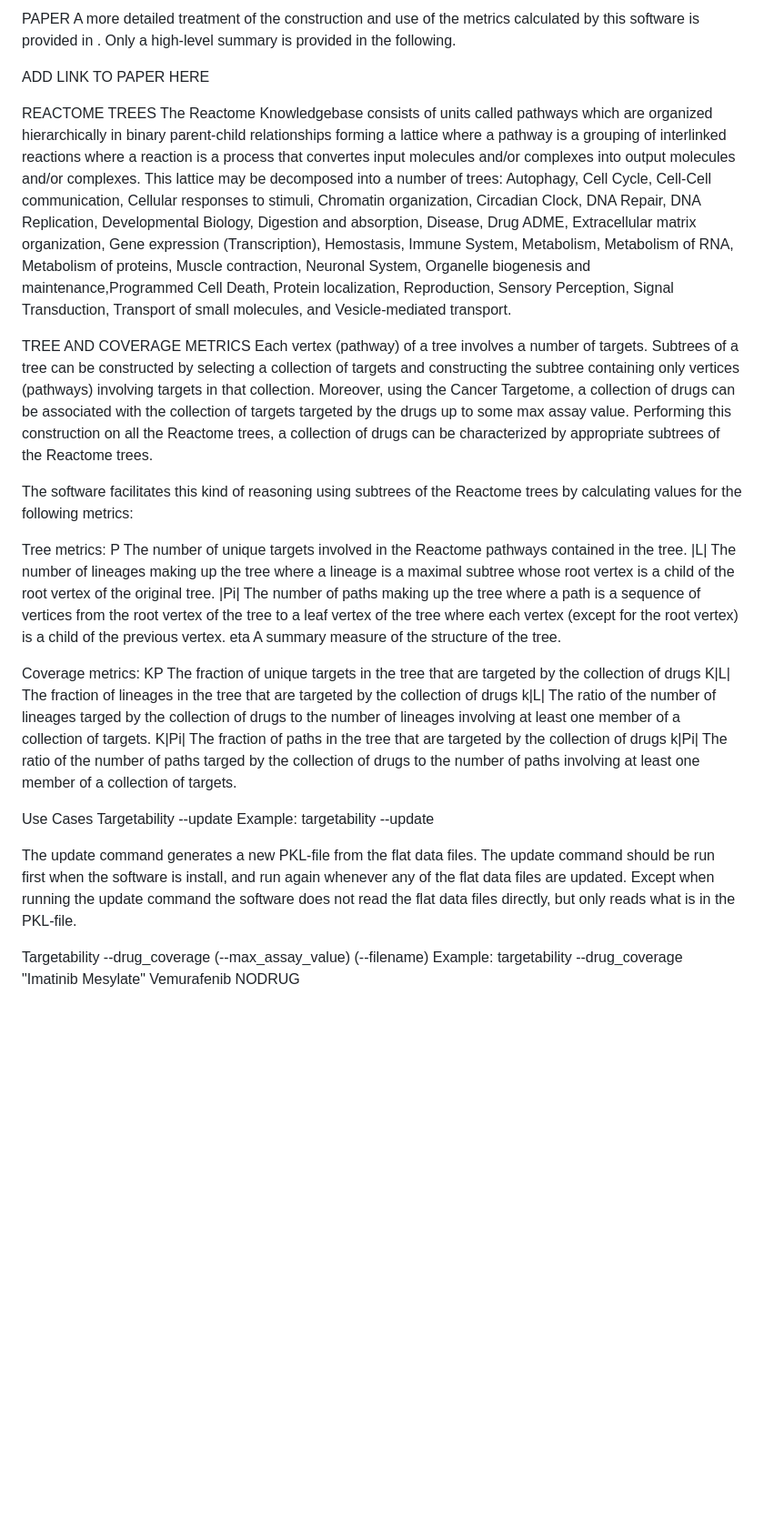
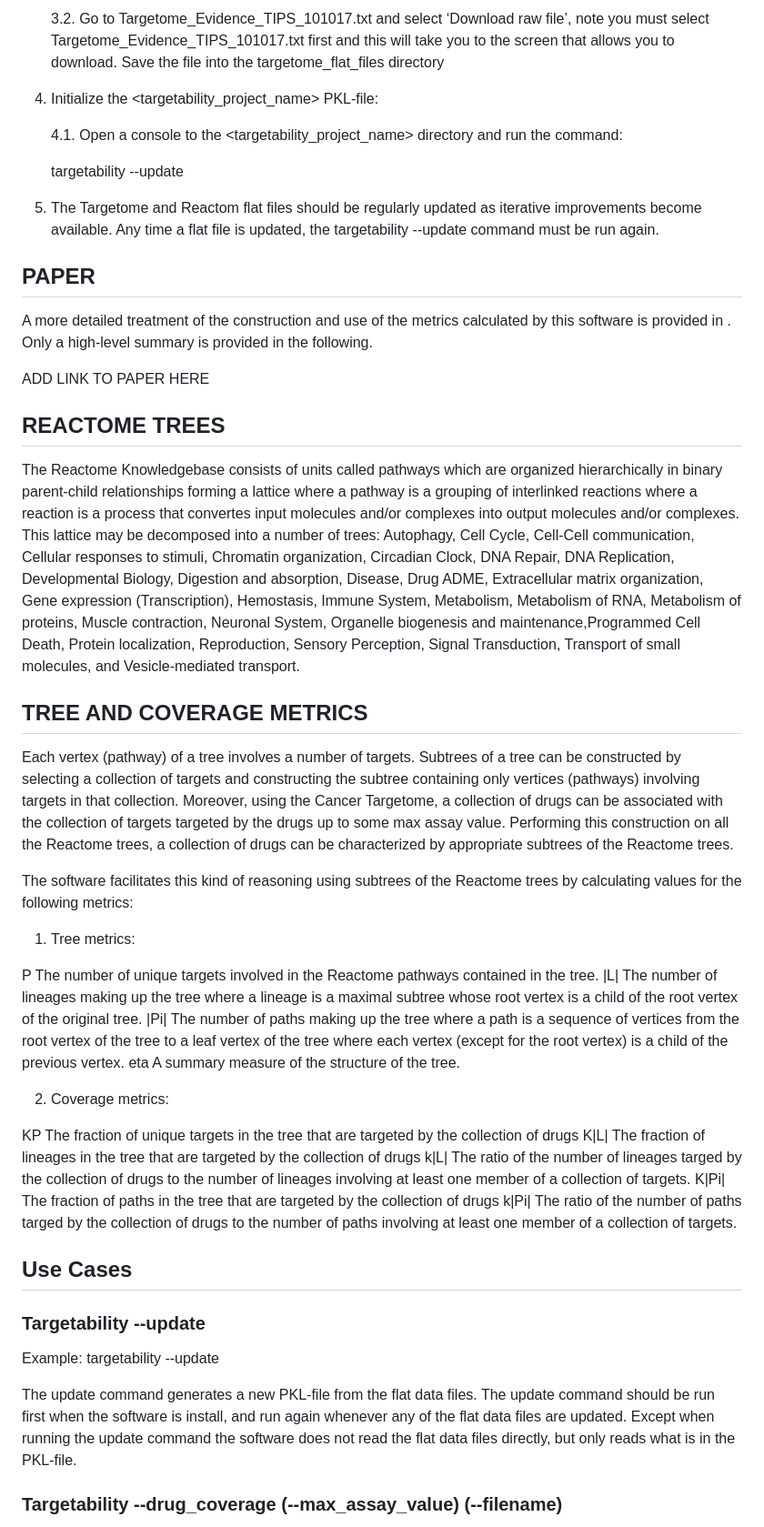
Before and after one commit to sehagler/drug_targetability, a Markdown page: README.md, the part around the change printed below. Shown: that part at 91% size. GitHub-like rendering; blank space fills up the shorter version.

```diff
--- a/README.md
+++ b/README.md
@@ -58,29 +58,52 @@ The Targetome and Reactom flat files should be regularly updated as iterative im
 
-PAPER
-A more detailed treatment of the construction and use of the metrics calculated by this software is provided in . Only a high-level summary is provided in the following.
+    3.2.  Go to Targetome_Evidence_TIPS_101017.txt and select ‘Download raw file’, note you must select Targetome_Evidence_TIPS_101017.txt first and this will take you to the screen that allows you to download.  Save the file into the targetome_flat_files directory
+
+4.  Initialize the <targetability_project_name> PKL-file:
+
+    4.1.  Open a console to the <targetability_project_name> directory and run the command:
+
+    targetability --update
+
+6.  The Targetome and Reactom flat files should be regularly updated as iterative improvements become available.  Any time a flat file is updated, the targetability --update command must be run again.
+
+## PAPER
+
+A more detailed treatment of the construction and use of the metrics calculated by this software is provided in <link to BioArxiv paper here>.  Only a high-level summary is provided in the following.
 
 ADD LINK TO PAPER HERE
 
-REACTOME TREES
-The Reactome Knowledgebase consists of units called pathways which are organized hierarchically in binary parent-child relationships forming a lattice where a pathway is a grouping of interlinked reactions where a reaction is a process that convertes input molecules and/or complexes into output molecules and/or complexes. This lattice may be decomposed into a number of trees: Autophagy, Cell Cycle, Cell-Cell communication, Cellular responses to stimuli, Chromatin organization, Circadian Clock, DNA Repair, DNA Replication, Developmental Biology, Digestion and absorption, Disease, Drug ADME, Extracellular matrix organization, Gene expression (Transcription), Hemostasis, Immune System, Metabolism, Metabolism of RNA, Metabolism of proteins, Muscle contraction, Neuronal System, Organelle biogenesis and maintenance,Programmed Cell Death, Protein localization, Reproduction, Sensory Perception, Signal Transduction, Transport of small molecules, and Vesicle-mediated transport.
+## REACTOME TREES
 
-TREE AND COVERAGE METRICS
-Each vertex (pathway) of a tree involves a number of targets. Subtrees of a tree can be constructed by selecting a collection of targets and constructing the subtree containing only vertices (pathways) involving targets in that collection. Moreover, using the Cancer Targetome, a collection of drugs can be associated with the collection of targets targeted by the drugs up to some max assay value. Performing this construction on all the Reactome trees, a collection of drugs can be characterized by appropriate subtrees of the Reactome trees.
+The Reactome Knowledgebase consists of units called pathways which are organized hierarchically in binary parent-child relationships forming a lattice where a pathway is a grouping of interlinked reactions where a reaction is a process that convertes input molecules and/or complexes into output molecules and/or complexes.  This lattice may be decomposed into a number of trees:  Autophagy, Cell Cycle, Cell-Cell communication, Cellular responses to stimuli, Chromatin organization, Circadian Clock, DNA Repair, DNA Replication, Developmental Biology, Digestion and absorption, Disease, Drug ADME, Extracellular matrix organization, Gene expression (Transcription), Hemostasis, Immune System, Metabolism, Metabolism of RNA, Metabolism of proteins, Muscle contraction, Neuronal System, Organelle biogenesis and maintenance,Programmed Cell Death, Protein localization, Reproduction, Sensory Perception, Signal Transduction, Transport of small molecules, and Vesicle-mediated transport.
+
+## TREE AND COVERAGE METRICS
+
+Each vertex (pathway) of a tree involves a number of targets.  Subtrees of a tree can be constructed by selecting a collection of targets and constructing the subtree containing only vertices (pathways) involving targets in that collection.  Moreover, using the Cancer Targetome, a collection of drugs can be associated with the collection of targets targeted by the drugs up to some max assay value.  Performing this construction on all the Reactome trees, a collection of drugs can be characterized by appropriate subtrees of the Reactome trees.
 
 The software facilitates this kind of reasoning using subtrees of the Reactome trees by calculating values for the following metrics:
 
-Tree metrics:
-P The number of unique targets involved in the Reactome pathways contained in the tree. |L| The number of lineages making up the tree where a lineage is a maximal subtree whose root vertex is a child of the root vertex of the original tree. |Pi| The number of paths making up the tree where a path is a sequence of vertices from the root vertex of the tree to a leaf vertex of the tree where each vertex (except for the root vertex) is a child of the previous vertex. eta A summary measure of the structure of the tree.
+1.  Tree metrics:
 
-Coverage metrics:
-KP The fraction of unique targets in the tree that are targeted by the collection of drugs K|L| The fraction of lineages in the tree that are targeted by the collection of drugs k|L| The ratio of the number of lineages targed by the collection of drugs to the number of lineages involving at least one member of a collection of targets. K|Pi| The fraction of paths in the tree that are targeted by the collection of drugs k|Pi| The ratio of the number of paths targed by the collection of drugs to the number of paths involving at least one member of a collection of targets.
+P		The number of unique targets involved in the Reactome pathways contained in the tree.
+|L|		The number of lineages making up the tree where a lineage is a maximal subtree whose root vertex is a child of the root vertex of the original tree.
+|Pi|	The number of paths making up the tree where a path is a sequence of vertices from the root vertex of the tree to a leaf vertex of the tree where each vertex (except for the root vertex) is a child of the previous vertex.
+eta     A summary measure of the structure of the tree.
 
-Use Cases
-Targetability --update
-Example: targetability --update
+2.  Coverage metrics:
+
+KP		The fraction of unique targets in the tree that are targeted by the collection of drugs
+K|L|	The fraction of lineages in the tree that are targeted by the collection of drugs
+k|L|	The ratio of the number of lineages targed by the collection of drugs to the number of lineages involving at least one member of a collection of targets.
+K|Pi|	The fraction of paths in the tree that are targeted by the collection of drugs
+k|Pi|	The ratio of the number of paths targed by the collection of drugs to the number of paths involving at least one member of a collection of targets.
+
+## Use Cases
+
+### Targetability --update
+
+Example:  targetability --update
 
 The update command generates a new PKL-file from the flat data files. The update command should be run first when the software is install, and run again whenever any of the flat data files are updated. Except when running the update command the software does not read the flat data files directly, but only reads what is in the PKL-file.
 
-Targetability --drug_coverage (--max_assay_value) (--filename)
-Example: targetability --drug_coverage "Imatinib Mesylate" Vemurafenib NODRUG
+### Targetability --drug_coverage (--max_assay_value) (--filename)
 
```
Also changed, not shown: other parts of README.md (+94 -100 lines).
